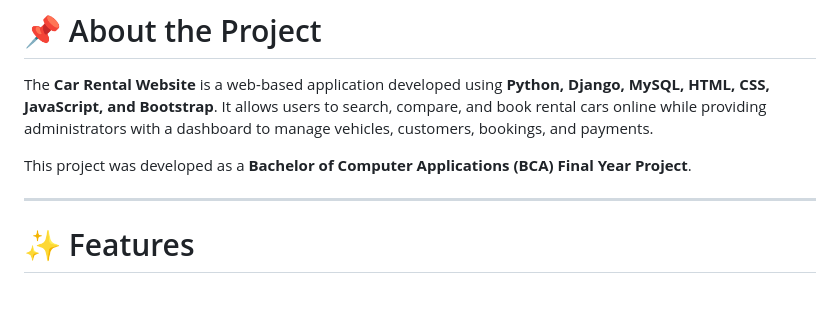
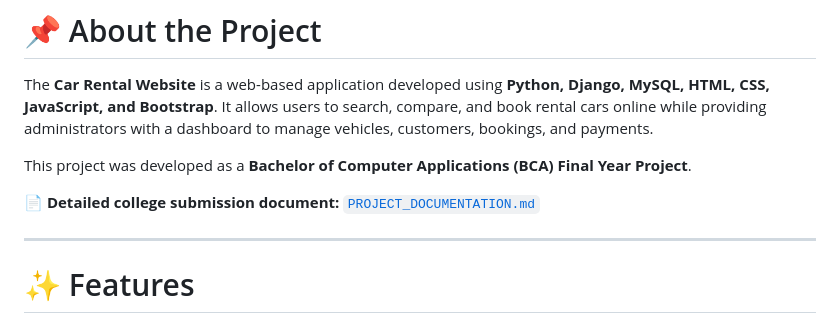
Before and after one commit to kumari-sneha12/Project_CR, a Markdown page: README.md, the part around the change. GitHub-like rendering; blank space fills up the shorter version.

Commit message:
Add complete project documentation for college submission

```diff
--- a/README.md
+++ b/README.md
@@ -27,6 +27,8 @@
 The **Car Rental Website** is a web-based application developed using **Python, Django, MySQL, HTML, CSS, JavaScript, and Bootstrap**. It allows users to search, compare, and book rental cars online while providing administrators with a dashboard to manage vehicles, customers, bookings, and payments.
 
 This project was developed as a **Bachelor of Computer Applications (BCA) Final Year Project**.
+
+📄 **Detailed college submission document:** [`PROJECT_DOCUMENTATION.md`](./PROJECT_DOCUMENTATION.md)
 
 ---
 
```
Also changed, not shown: PROJECT_DOCUMENTATION.md (added, +158 -0 lines).
